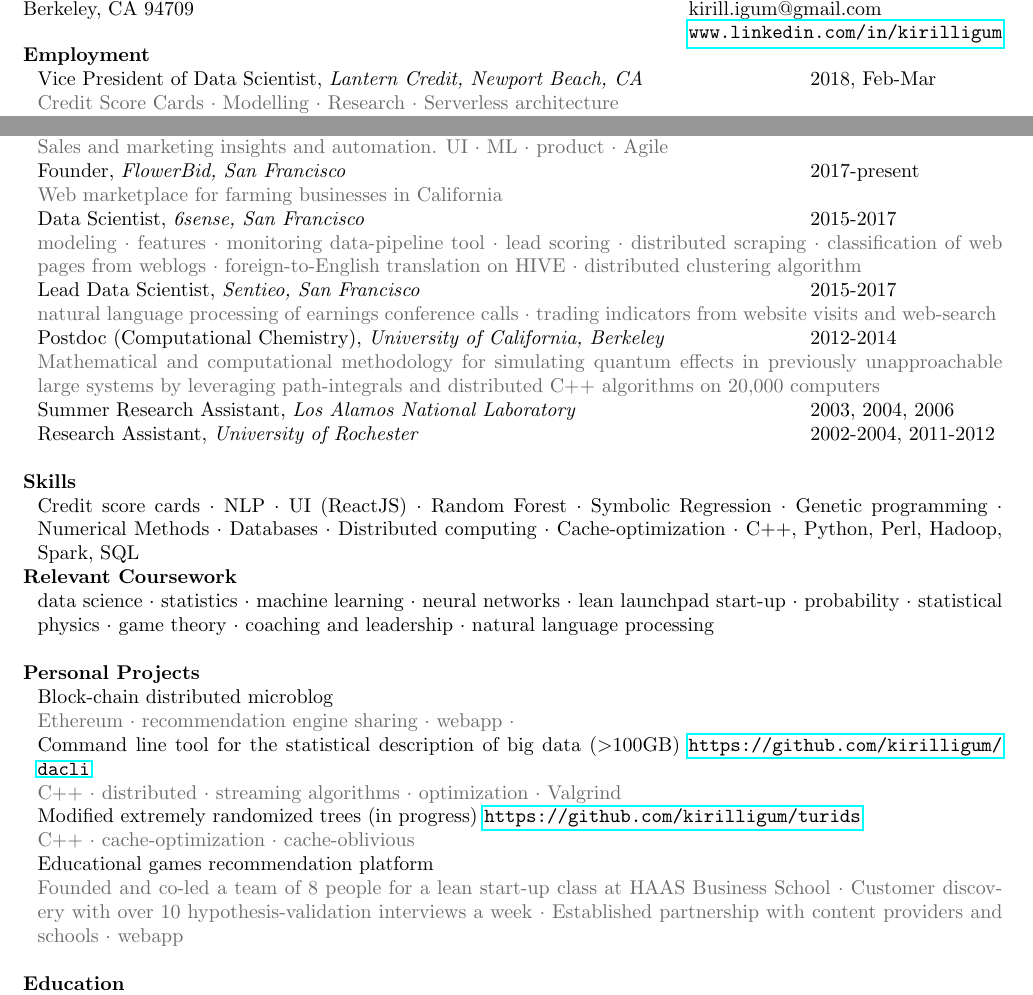
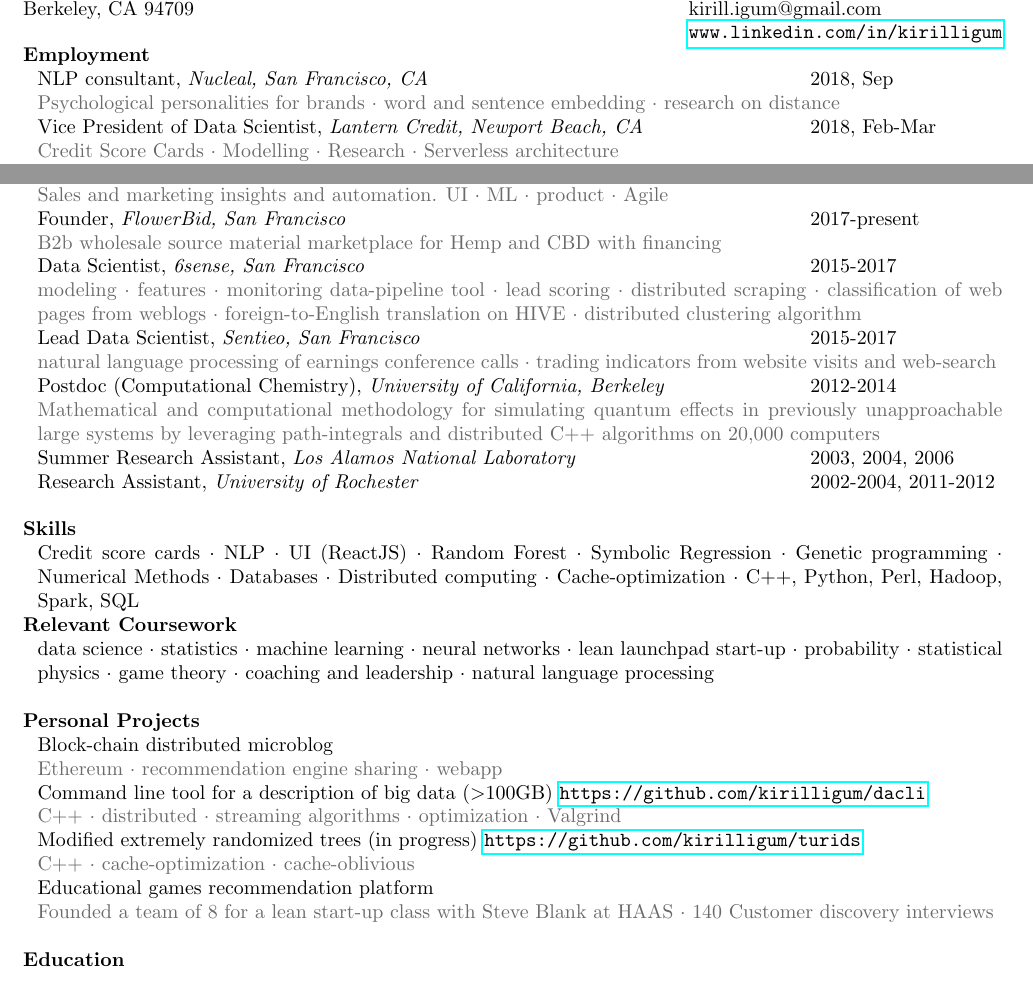
Before and after one commit to kirilligum/resume, a LaTeX CV (kirill_resume.tex): two parts of the page, joined at a grey line, cut so that both start at the same text. Compiled offline with pdfLaTeX.

Commit message:
add nucleal and modify flowerbid

```diff
--- a/kirill_resume.tex
+++ b/kirill_resume.tex
@@ -55,6 +55,9 @@
 \begin{resume}
 
 \section{Employment}
+\aff{NLP consultant}{Nucleal, San Francisco, CA}{2018, Sep}{
+	Psychological personalities for brands $\cdot$ word and sentence embedding $\cdot$ research on distance
+}
 \aff{Vice President of Data Scientist}{Lantern Credit, Newport Beach, CA}{2018, Feb-Mar}{
 	Credit Score Cards $\cdot$ Modelling $\cdot$ Research $\cdot$ Serverless architecture
 }
@@ -65,7 +68,7 @@
 	Sales and marketing insights and automation. UI $\cdot$ ML $\cdot$ product $\cdot$ Agile
 }
 \aff{Founder}{FlowerBid, San Francisco}{2017-present}{
-	Web marketplace for farming businesses in California
+	B2b wholesale source material marketplace for Hemp and CBD with financing
 }
 \aff{Data Scientist}{6sense, San Francisco}{2015-2017}{
 	modeling $\cdot$
@@ -116,9 +119,9 @@
 \skills{Block-chain distributed microblog}{
 	Ethereum $\cdot$
 	recommendation engine sharing $\cdot$
-	webapp $\cdot$
+	webapp
 }
-\skills{Command line tool for the statistical description of big data ($>$100GB) \url{https://github.com/kirilligum/dacli}}{
+\skills{Command line tool for a description of big data ($>$100GB) \url{https://github.com/kirilligum/dacli}}{
 	C++ $\cdot$
 	distributed $\cdot$
 	streaming algorithms $\cdot$
@@ -132,10 +135,8 @@
 	cache-oblivious
 }
 \skills{Educational games recommendation platform}{
-  Founded and co-led a team of 8 people for a lean start-up class at HAAS Business School $\cdot$
-  Customer discovery with over 10 hypothesis-validation interviews a week $\cdot$
-  Established partnership with content providers and schools $\cdot$
-  webapp
+  Founded a team of 8 for a lean start-up class with Steve Blank at HAAS $\cdot$
+  140 Customer discovery interviews
 }
 
 \section{Education}
```
Also changed, not shown: kirill_resume.pdf, 2 other files.
